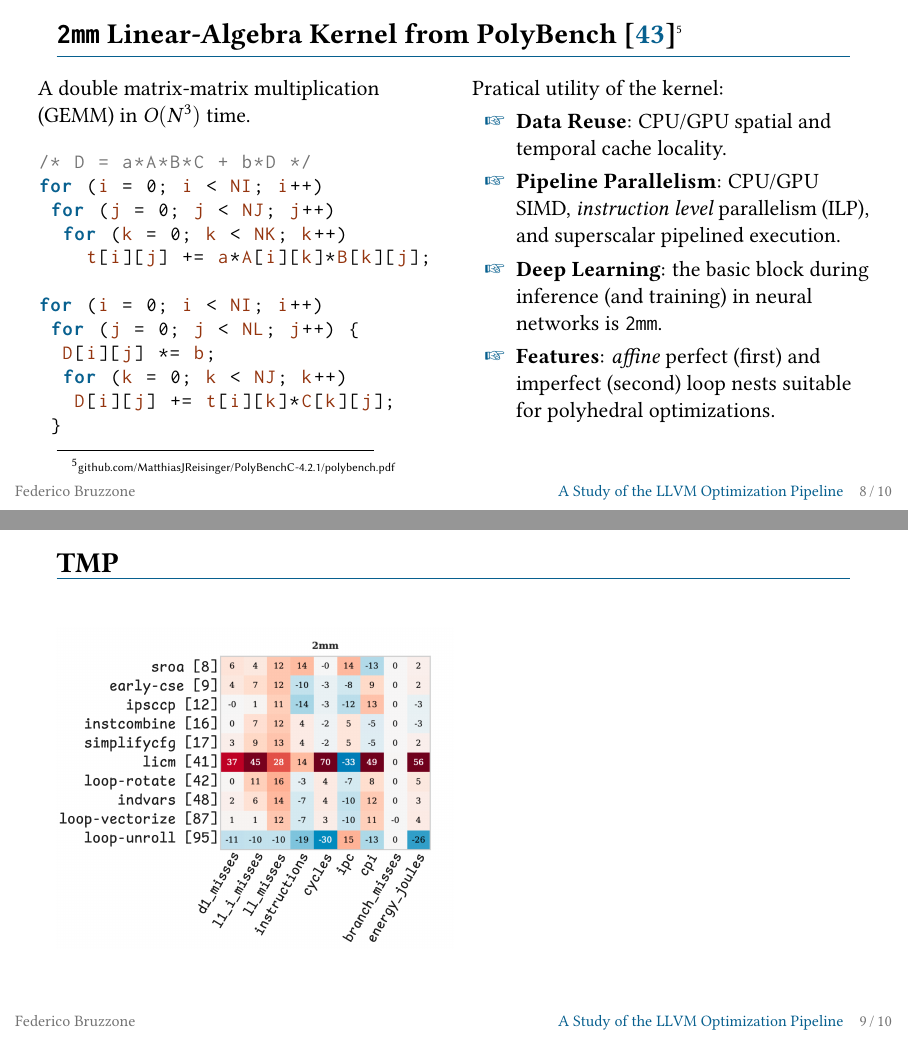
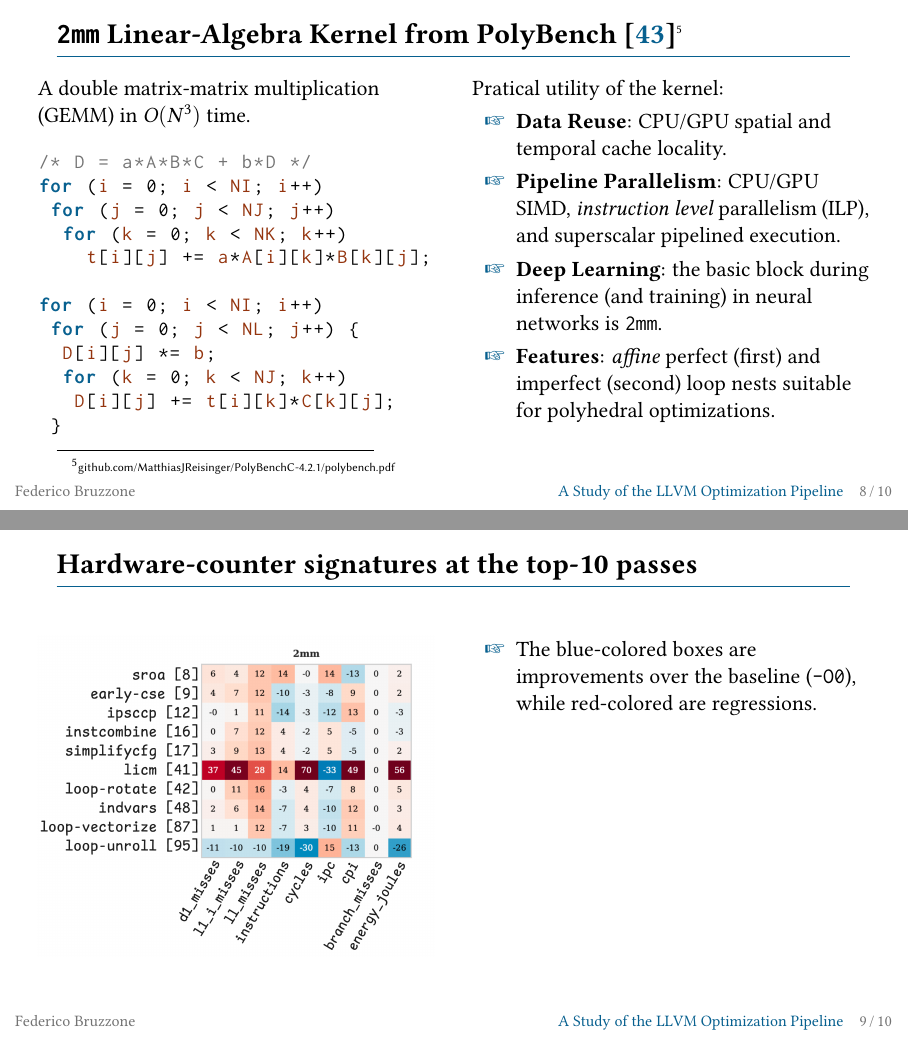
Before and after one commit to FedericoBruzzone/llvm-optimization-pipeline-presentation, LaTeX slides (main.tex): pages 13 and 14 of 21, joined at a grey line. Compiled offline with pdfLaTeX.

Commit message:
Update main.tex
Signed-off-by: Federico Bruzzone <federico.bruzzone.i@gmail.com>

```diff
--- a/main.tex
+++ b/main.tex
@@ -217,8 +217,17 @@ for (i = 0; i < NI; i++)
 \end{columns}
 \end{frame}
 
-\begin{frame}[fragile]{TMP}
-    \includegraphics[width=0.5\textwidth, trim={0.25cm 0.25cm 0.25cm 0.25cm}, clip]{./images/2mm.png}
+\begin{frame}[fragile]{Hardware-counter signatures at the top-10 passes}
+    \begin{columns}[T]
+	\begin{column}{0.5\textwidth}
+    \includegraphics[width=\textwidth, trim={0.25cm 0.25cm 0.25cm 0.25cm}, clip]{./images/2mm.png}
+    \end{column}
+    \begin{column}{0.5\textwidth}
+        \begin{itemize}
+            \item[\dingblue{43}] The blue-colored boxes are improvements over the baseline (\texttt{-O0}), while red-colored are regressions.
+        \end{itemize}
+    \end{column}
+    \end{columns}
 \end{frame}
 
 
```
Also changed, not shown: main.pdf.
